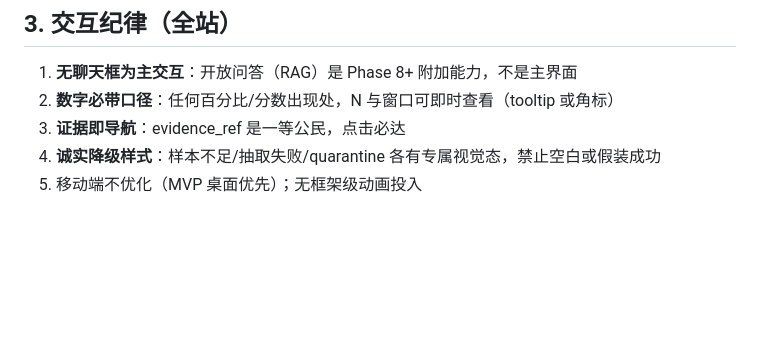
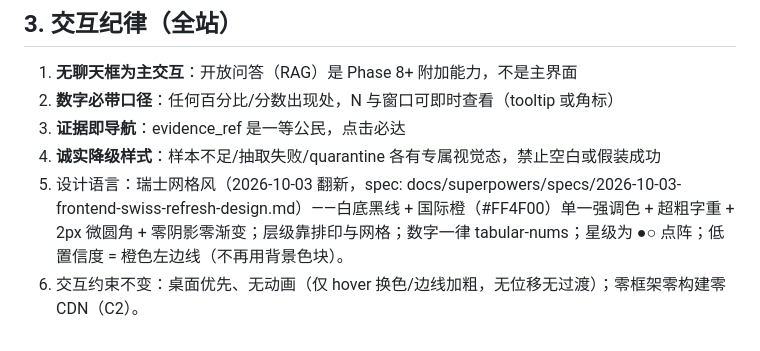
Before and after one commit to Xhan-985/SkillGap-Agent, a Markdown page: docs/UI_SPEC.md, the part around the change. Rendered like a GitHub page; blank space fills up the shorter version.

Commit message:
docs: UI_SPEC §3 设计语言更新为瑞士网格风 + 翻新说明

```diff
--- a/docs/UI_SPEC.md
+++ b/docs/UI_SPEC.md
@@ -100,4 +100,5 @@ SkillGap Agent
 2. **数字必带口径**：任何百分比/分数出现处，N 与窗口可即时查看（tooltip 或角标）
 3. **证据即导航**：evidence_ref 是一等公民，点击必达
 4. **诚实降级样式**：样本不足/抽取失败/quarantine 各有专属视觉态，禁止空白或假装成功
-5. 移动端不优化（MVP 桌面优先）；无框架级动画投入
+5. 设计语言：瑞士网格风（2026-10-03 翻新，spec: docs/superpowers/specs/2026-10-03-frontend-swiss-refresh-design.md）——白底黑线 + 国际橙（#FF4F00）单一强调色 + 超粗字重 + 2px 微圆角 + 零阴影零渐变；层级靠排印与网格；数字一律 tabular-nums；星级为 ●○ 点阵；低置信度 = 橙色左边线（不再用背景色块）。
+6. 交互约束不变：桌面优先、无动画（仅 hover 换色/边线加粗，无位移无过渡）；零框架零构建零 CDN（C2）。
```
